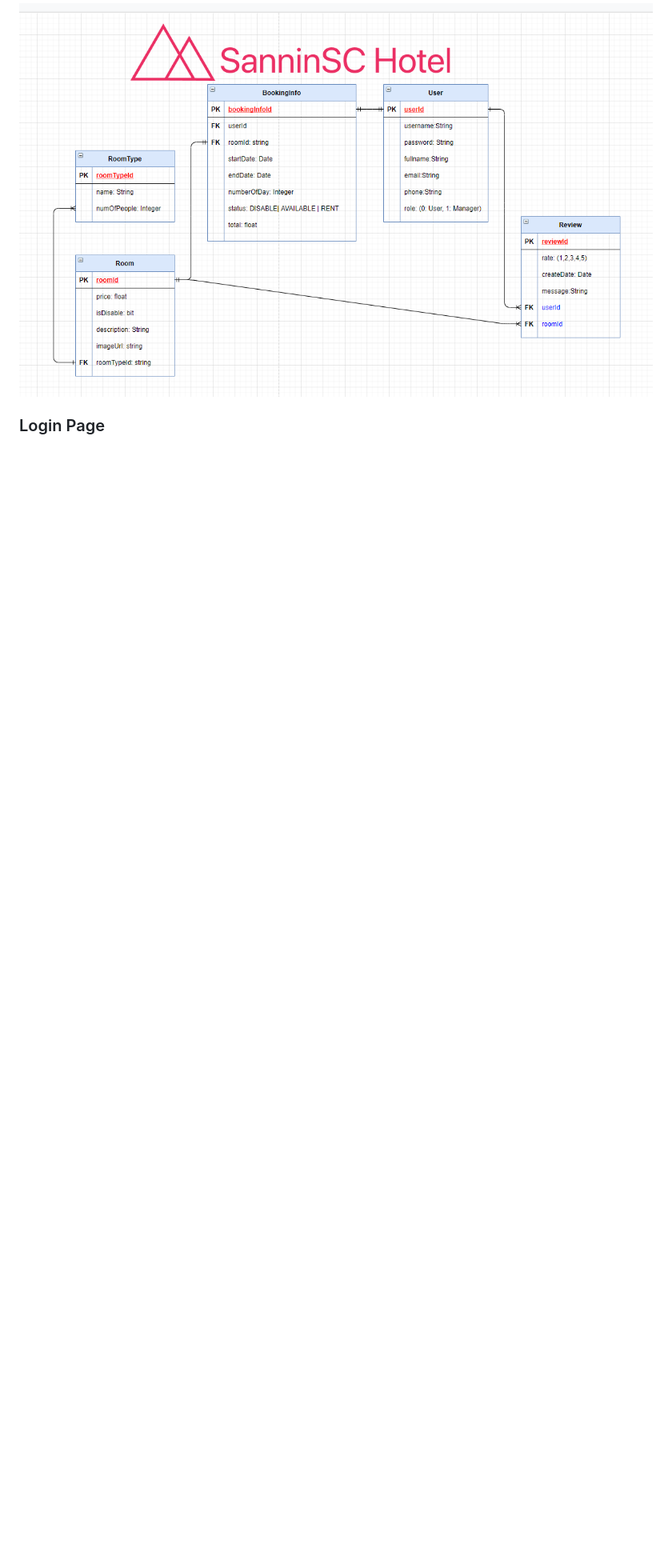
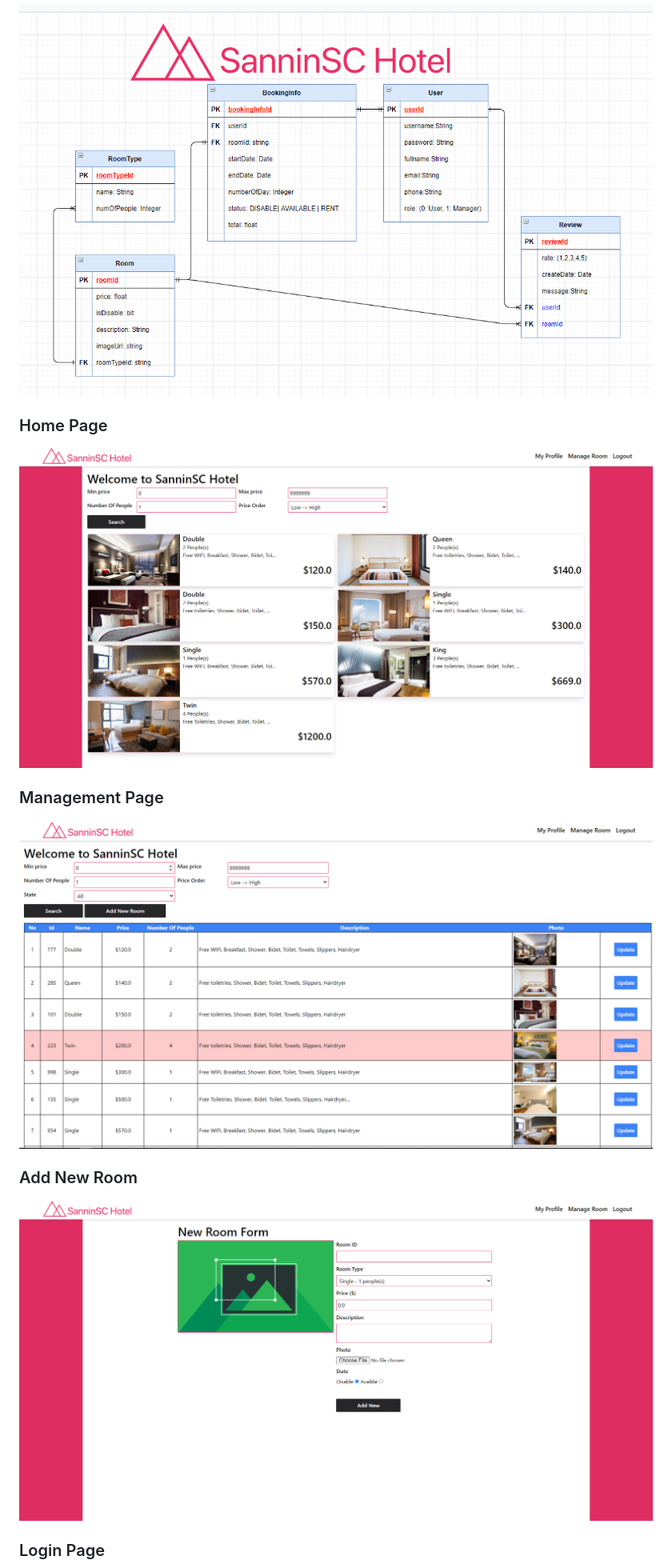
Before and after one commit to tantruong2303/booking-hotel, a Markdown page: README.md, the part around the change. Shown: that part at 80% size. GitHub-like rendering; pictures changed too: data/home.png (added), data/manager.png (added), data/newroom.png (added); blank space fills up the shorter version.

```diff
--- a/README.md
+++ b/README.md
@@ -45,6 +45,18 @@ Creating a hotel website for SinninSC hotel allows user and manager to create th
 
 ![Database Page](data/database.png)
 
+### Home Page
+
+![Home Page](data/home.png)
+
+### Management Page
+
+![Management Page](data/manager.png)
+
+### Add New Room
+
+![Add New Room Page](data/newroom.png)
+
 ### Login Page
 
 ![Login Page](data/login.png)
```
